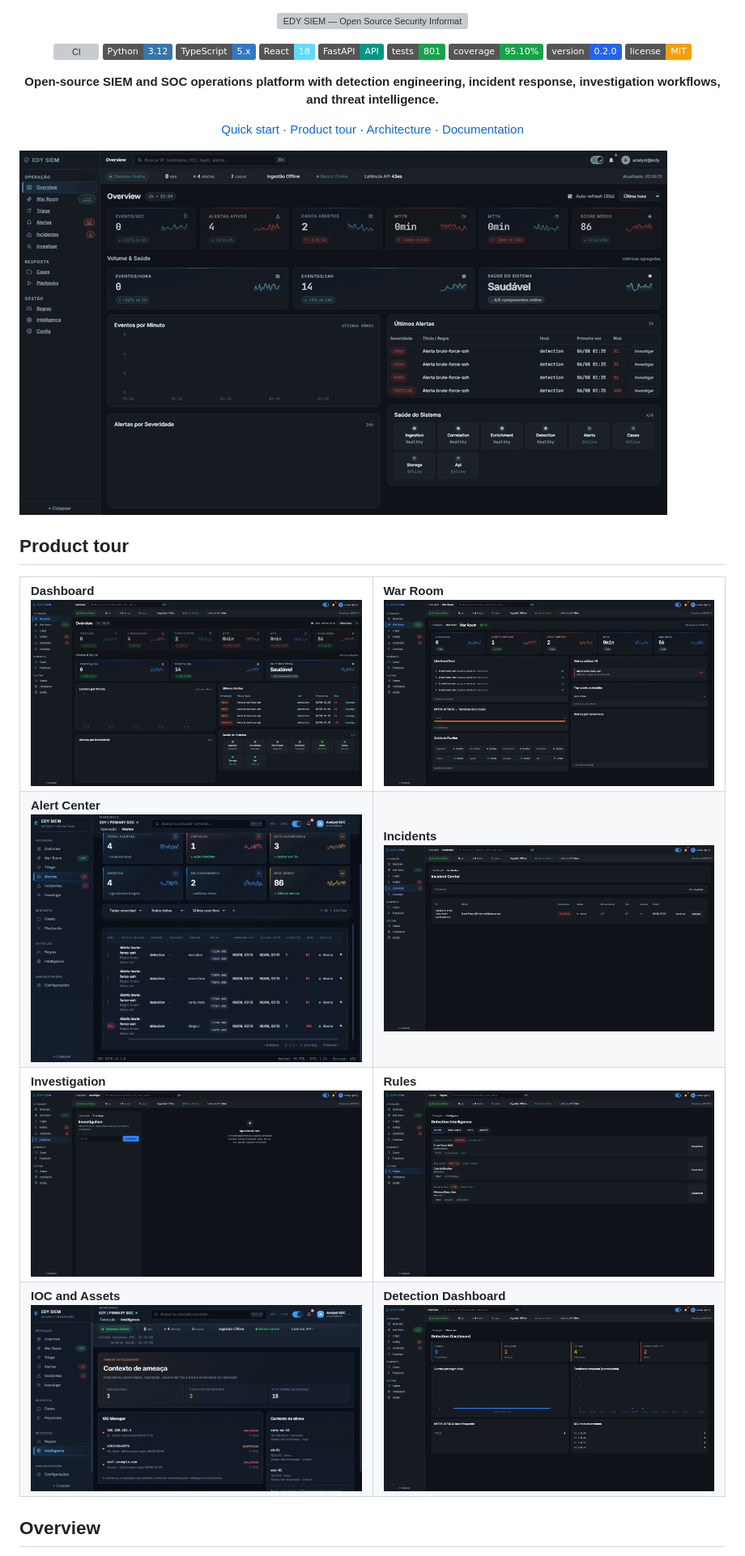
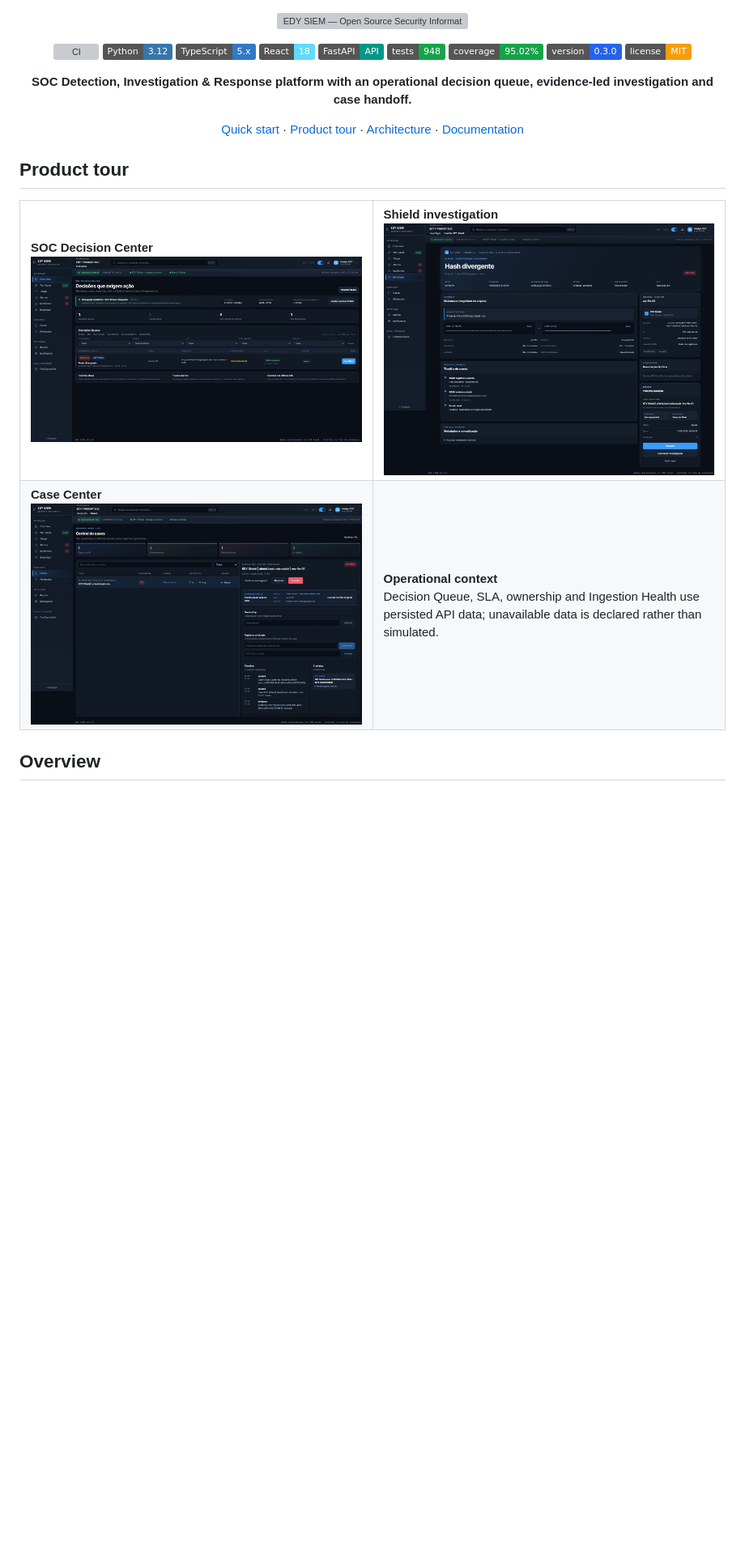
Before and after one commit to EDY075/EDYSIEM, a Markdown page: README.md, the part around one of its changes. Shown at 81% size. Drawn GitHub-style; pictures changed too: assets/screenshots/release-case-center.png (added), assets/screenshots/release-decision-center.png (added), assets/screenshots/release-shield-investigation.png (added); badges without logos; blank space fills up the shorter version; grey boxes are pictures that could not be loaded.

Commit message:
release: prepare v0.3.0

```diff
--- a/README.md
+++ b/README.md
@@ -8,14 +8,14 @@
   <img src="https://img.shields.io/badge/TypeScript-5.x-3178C6?logo=typescript&logoColor=white" alt="TypeScript">
   <img src="https://img.shields.io/badge/React-18-61DAFB?logo=react&logoColor=111827" alt="React 18">
   <img src="https://img.shields.io/badge/FastAPI-API-009688?logo=fastapi&logoColor=white" alt="FastAPI">
-  <img src="https://img.shields.io/badge/tests-801-16a34a" alt="801 automated tests">
-  <img src="https://img.shields.io/badge/coverage-95.10%25-16a34a" alt="95.10 percent coverage">
-  <img src="https://img.shields.io/badge/version-0.2.0-2563eb" alt="Version 0.2.0">
+  <img src="https://img.shields.io/badge/tests-948-16a34a" alt="948 automated tests">
+  <img src="https://img.shields.io/badge/coverage-95.02%25-16a34a" alt="95.02 percent coverage">
+  <img src="https://img.shields.io/badge/version-0.3.0-2563eb" alt="Version 0.3.0">
   <img src="https://img.shields.io/badge/license-MIT-f59e0b" alt="MIT License">
 </p>
 
 <p align="center">
-  <strong>Open-source SIEM and SOC operations platform with detection engineering, incident response, investigation workflows, and threat intelligence.</strong>
+  <strong>SOC Detection, Investigation & Response platform with an operational decision queue, evidence-led investigation and case handoff.</strong>
 </p>
 
 <p align="center">
@@ -25,26 +25,16 @@
   <a href="docs/README.md">Documentation</a>
 </p>
 
-![EDY SIEM product tour](assets/demos/edysiem-product-tour.gif)
-
 ## Product tour
 
 <table>
   <tr>
-    <td width="50%"><strong>Dashboard</strong><br><img src="assets/screenshots/dashboard-overview.png" alt="EDY SIEM Dashboard"></td>
-    <td width="50%"><strong>War Room</strong><br><img src="assets/screenshots/war-room.png" alt="EDY SIEM War Room"></td>
+    <td width="50%"><strong>SOC Decision Center</strong><br><img src="assets/screenshots/release-decision-center.png" alt="EDY SIEM SOC Decision Center"></td>
+    <td width="50%"><strong>Shield investigation</strong><br><img src="assets/screenshots/release-shield-investigation.png" alt="EDY Shield evidence investigation in EDY SIEM"></td>
   </tr>
   <tr>
-    <td><strong>Alert Center</strong><br><img src="assets/screenshots/alert-center.png" alt="EDY SIEM Alert Center"></td>
-    <td><strong>Incidents</strong><br><img src="assets/screenshots/incident-management.png" alt="EDY SIEM Incident Management"></td>
-  </tr>
-  <tr>
-    <td><strong>Investigation</strong><br><img src="assets/screenshots/investigation-workspace.png" alt="EDY SIEM Investigation Workspace"></td>
-    <td><strong>Rules</strong><br><img src="assets/screenshots/rules-engine.png" alt="EDY SIEM Rules Engine"></td>
-  </tr>
-  <tr>
-    <td><strong>IOC and Assets</strong><br><img src="assets/screenshots/intelligence-ioc-assets.jpg" alt="EDY SIEM IOC Manager and asset context"></td>
-    <td><strong>Detection Dashboard</strong><br><img src="assets/screenshots/detection-dashboard.png" alt="EDY SIEM Detection Dashboard"></td>
+    <td><strong>Case Center</strong><br><img src="assets/screenshots/release-case-center.png" alt="EDY SIEM Case Center with Shield provenance"></td>
+    <td><strong>Operational context</strong><br>Decision Queue, SLA, ownership and Ingestion Health use persisted API data; unavailable data is declared rather than simulated.</td>
   </tr>
 </table>
 
```
Also changed, not shown: other parts of README.md (+15 -6 lines), CHANGELOG.md (+25 -0 lines), ROADMAP.md (+6 -5 lines), docs/releases/release-0.3.0.md (added, +30 -0 lines), 8 other files.
